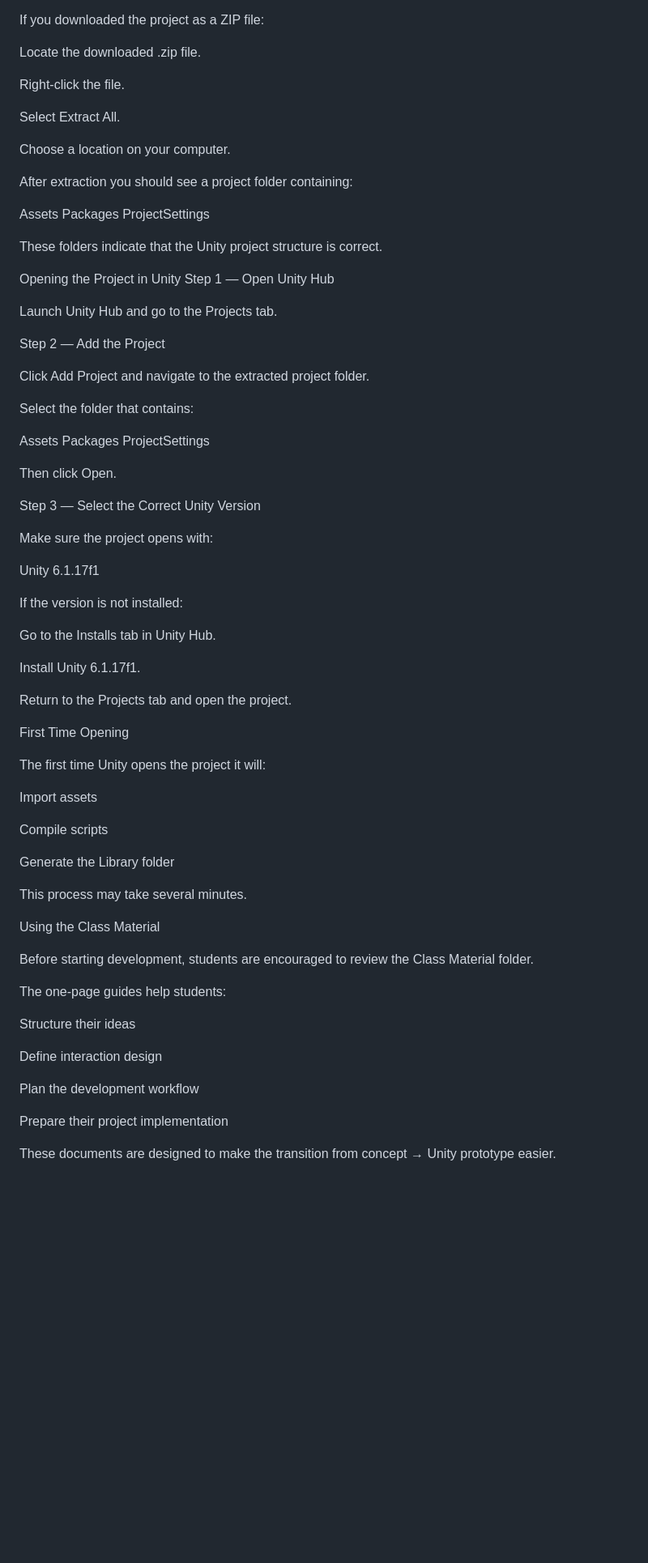
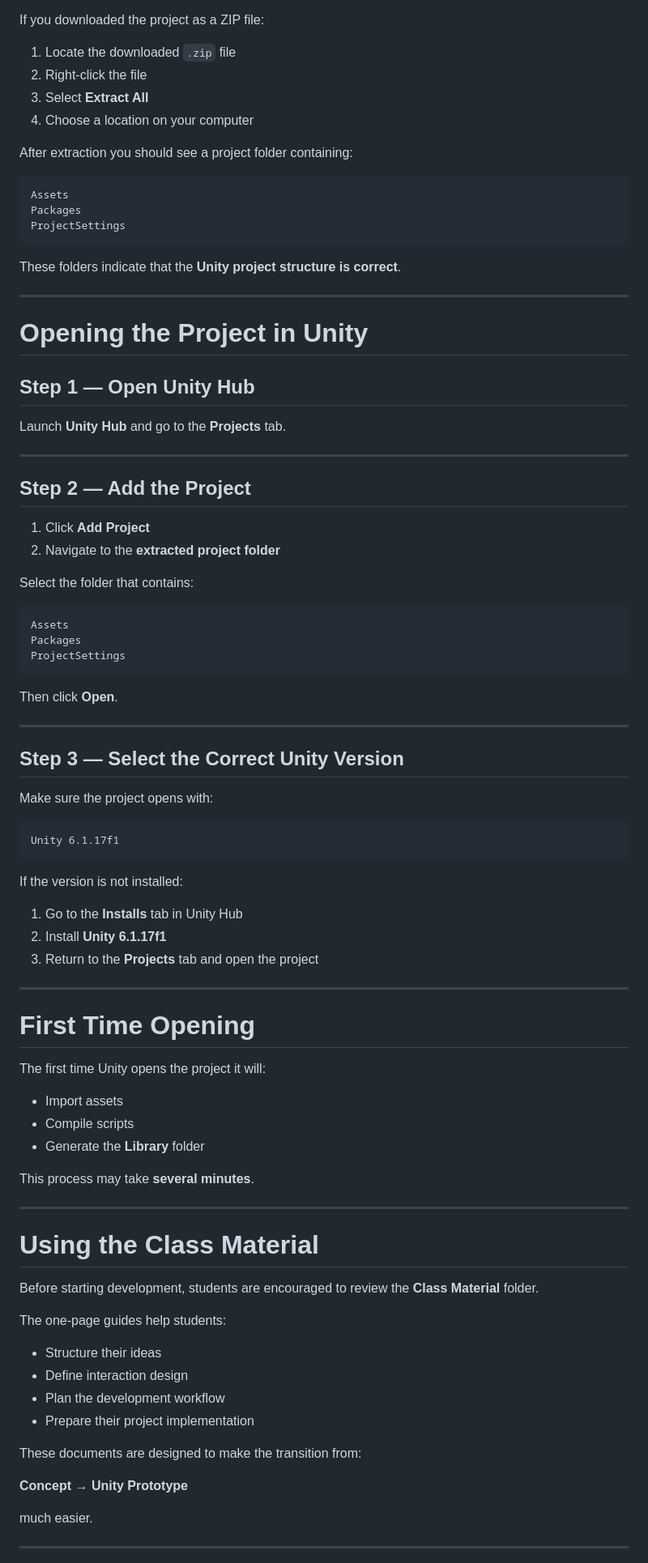
Before and after one commit to Tech4People-BMSLab/VR_01_2026-ShareXR, a Markdown page: README.md, the part around one of its changes. Shown at 81% size. Rendered like a GitHub page; blank space fills up the shorter version.

````diff
--- a/README.md
+++ b/README.md
@@ -71,78 +80,92 @@ Extract the Project (If Downloaded as ZIP)
 
 If you downloaded the project as a ZIP file:
 
-Locate the downloaded .zip file.
-
-Right-click the file.
-
-Select Extract All.
-
-Choose a location on your computer.
+1. Locate the downloaded `.zip` file
+2. Right-click the file
+3. Select **Extract All**
+4. Choose a location on your computer
 
 After extraction you should see a project folder containing:
 
+```
 Assets
 Packages
 ProjectSettings
+```
 
-These folders indicate that the Unity project structure is correct.
+These folders indicate that the **Unity project structure is correct**.
 
-Opening the Project in Unity
-Step 1 — Open Unity Hub
+---
 
-Launch Unity Hub and go to the Projects tab.
+# Opening the Project in Unity
 
-Step 2 — Add the Project
+## Step 1 — Open Unity Hub
 
-Click Add Project and navigate to the extracted project folder.
+Launch **Unity Hub** and go to the **Projects** tab.
+
+---
+
+## Step 2 — Add the Project
+
+1. Click **Add Project**
+2. Navigate to the **extracted project folder**
 
 Select the folder that contains:
 
+```
 Assets
 Packages
 ProjectSettings
+```
 
-Then click Open.
+Then click **Open**.
 
-Step 3 — Select the Correct Unity Version
+---
+
+## Step 3 — Select the Correct Unity Version
 
 Make sure the project opens with:
 
+```
 Unity 6.1.17f1
+```
 
 If the version is not installed:
 
-Go to the Installs tab in Unity Hub.
+1. Go to the **Installs** tab in Unity Hub
+2. Install **Unity 6.1.17f1**
+3. Return to the **Projects** tab and open the project
 
-Install Unity 6.1.17f1.
+---
 
-Return to the Projects tab and open the project.
-
-First Time Opening
+# First Time Opening
 
 The first time Unity opens the project it will:
 
-Import assets
+- Import assets
+- Compile scripts
+- Generate the **Library** folder
 
-Compile scripts
+This process may take **several minutes**.
 
-Generate the Library folder
+---
 
-This process may take several minutes.
+# Using the Class Material
 
-Using the Class Material
-
-Before starting development, students are encouraged to review the Class Material folder.
+Before starting development, students are encouraged to review the **Class Material** folder.
 
 The one-page guides help students:
 
-Structure their ideas
+- Structure their ideas
+- Define interaction design
+- Plan the development workflow
+- Prepare their project implementation
 
-Define interaction design
+These documents are designed to make the transition from:
 
-Plan the development workflow
+**Concept → Unity Prototype**
 
-Prepare their project implementation
+much easier.
 
-These documents are designed to make the transition from concept → Unity prototype easier.
+---
 
````
Also changed, not shown: other parts of README.md (+72 -59 lines).
